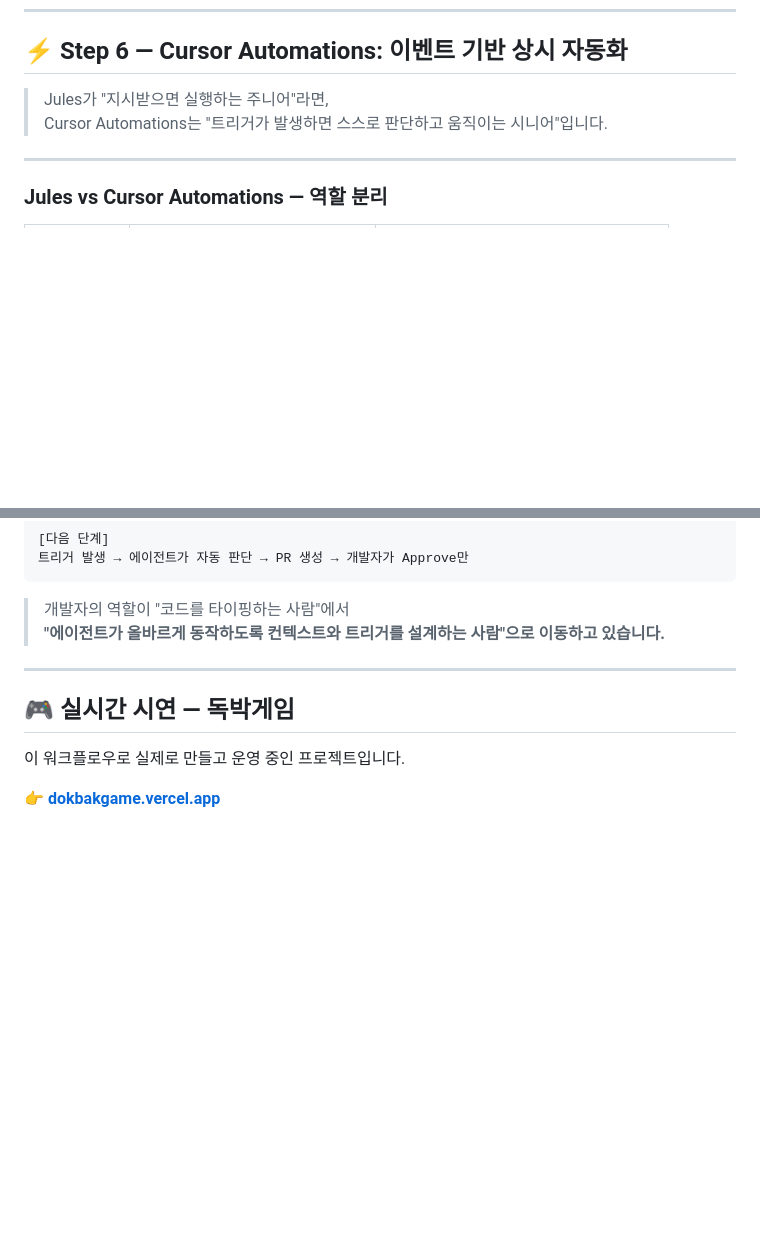
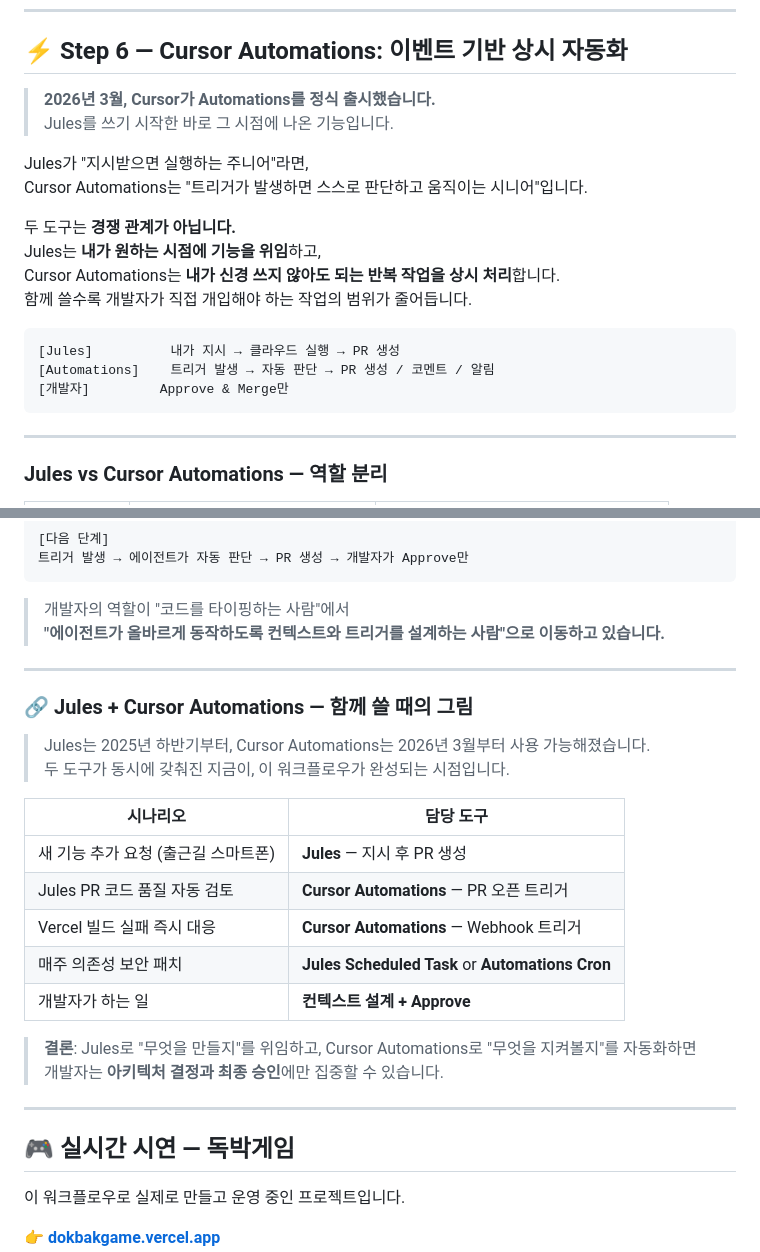
Before and after one commit to Mike-kor/my-agent-docs, a Markdown page: ai-agentic-workflow.md, 2 parts joined by grey strips. GitHub-like rendering; blank space fills up the shorter version.

Commit message:
docs: Cursor Automations 2026-03 출시 맥락 + Jules 조합 인사이트 추가

````diff
--- a/ai-agentic-workflow.md
+++ b/ai-agentic-workflow.md
@@ -526,8 +526,22 @@ LLM은 외부 API가 아닌 **온프레미스 모델**로 대체합니다.
 
 ## ⚡ Step 6 — Cursor Automations: 이벤트 기반 상시 자동화
 
-> Jules가 "지시받으면 실행하는 주니어"라면,
-> Cursor Automations는 "트리거가 발생하면 스스로 판단하고 움직이는 시니어"입니다.
+> **2026년 3월, Cursor가 Automations를 정식 출시했습니다.**
+> Jules를 쓰기 시작한 바로 그 시점에 나온 기능입니다.
+
+Jules가 "지시받으면 실행하는 주니어"라면,
+Cursor Automations는 "트리거가 발생하면 스스로 판단하고 움직이는 시니어"입니다.
+
+두 도구는 **경쟁 관계가 아닙니다.**
+Jules는 **내가 원하는 시점에 기능을 위임**하고,
+Cursor Automations는 **내가 신경 쓰지 않아도 되는 반복 작업을 상시 처리**합니다.
+함께 쓸수록 개발자가 직접 개입해야 하는 작업의 범위가 줄어듭니다.
+
+```
+[Jules]          내가 지시 → 클라우드 실행 → PR 생성
+[Automations]    트리거 발생 → 자동 판단 → PR 생성 / 코멘트 / 알림
+[개발자]         Approve & Merge만
+```
 
 ---
 
@@ -620,6 +634,24 @@ Cron (매일 03:00) → 테스트 없는 함수 탐지
 
 ---
 
+### 🔗 Jules + Cursor Automations — 함께 쓸 때의 그림
+
+> Jules는 2025년 하반기부터, Cursor Automations는 2026년 3월부터 사용 가능해졌습니다.
+> 두 도구가 동시에 갖춰진 지금이, 이 워크플로우가 완성되는 시점입니다.
+
+| 시나리오 | 담당 도구 |
+|----------|----------|
+| 새 기능 추가 요청 (출근길 스마트폰) | **Jules** — 지시 후 PR 생성 |
+| Jules PR 코드 품질 자동 검토 | **Cursor Automations** — PR 오픈 트리거 |
+| Vercel 빌드 실패 즉시 대응 | **Cursor Automations** — Webhook 트리거 |
+| 매주 의존성 보안 패치 | **Jules Scheduled Task** or **Automations Cron** |
+| 개발자가 하는 일 | **컨텍스트 설계 + Approve** |
+
+> **결론**: Jules로 "무엇을 만들지"를 위임하고, Cursor Automations로 "무엇을 지켜볼지"를 자동화하면
+> 개발자는 **아키텍처 결정과 최종 승인**에만 집중할 수 있습니다.
+
+---
+
 ## 🎮 실시간 시연 — 독박게임
 
 이 워크플로우로 실제로 만들고 운영 중인 프로젝트입니다.
````
